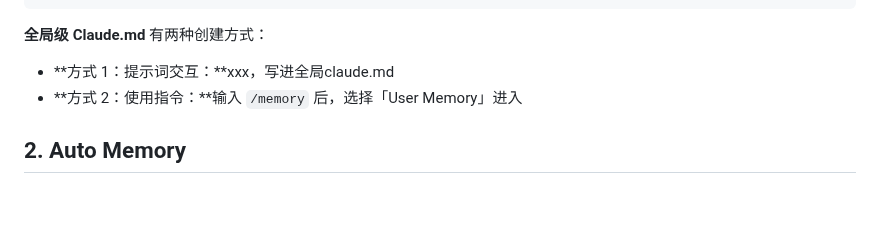
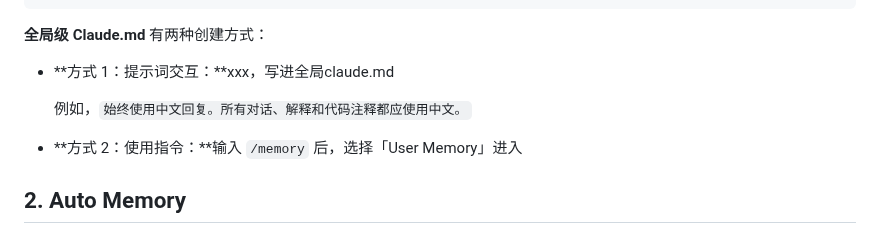
Before and after one commit to Dreamfall-glitch/study-materials, a Markdown page: 环境配置/Claude Code配置.md, the part around the change. Rendered like a GitHub page; blank space fills up the shorter version.

Commit message:
vault backup: 2026-05-13 17:45:32

```diff
--- a/环境配置/Claude Code配置.md
+++ b/环境配置/Claude Code配置.md
@@ -391,6 +391,9 @@ claude --dangerously-skip-permissions
 **全局级 Claude.md** 有两种创建方式：
 
 - **方式 1：提示词交互：**xxx，写进全局claude.md
+
+  例如，`始终使用中文回复。所有对话、解释和代码注释都应使用中文。`
+
 - **方式 2：使用指令：**输入 `/memory` 后，选择「User Memory」进入
 
 ## 2. Auto Memory
```
